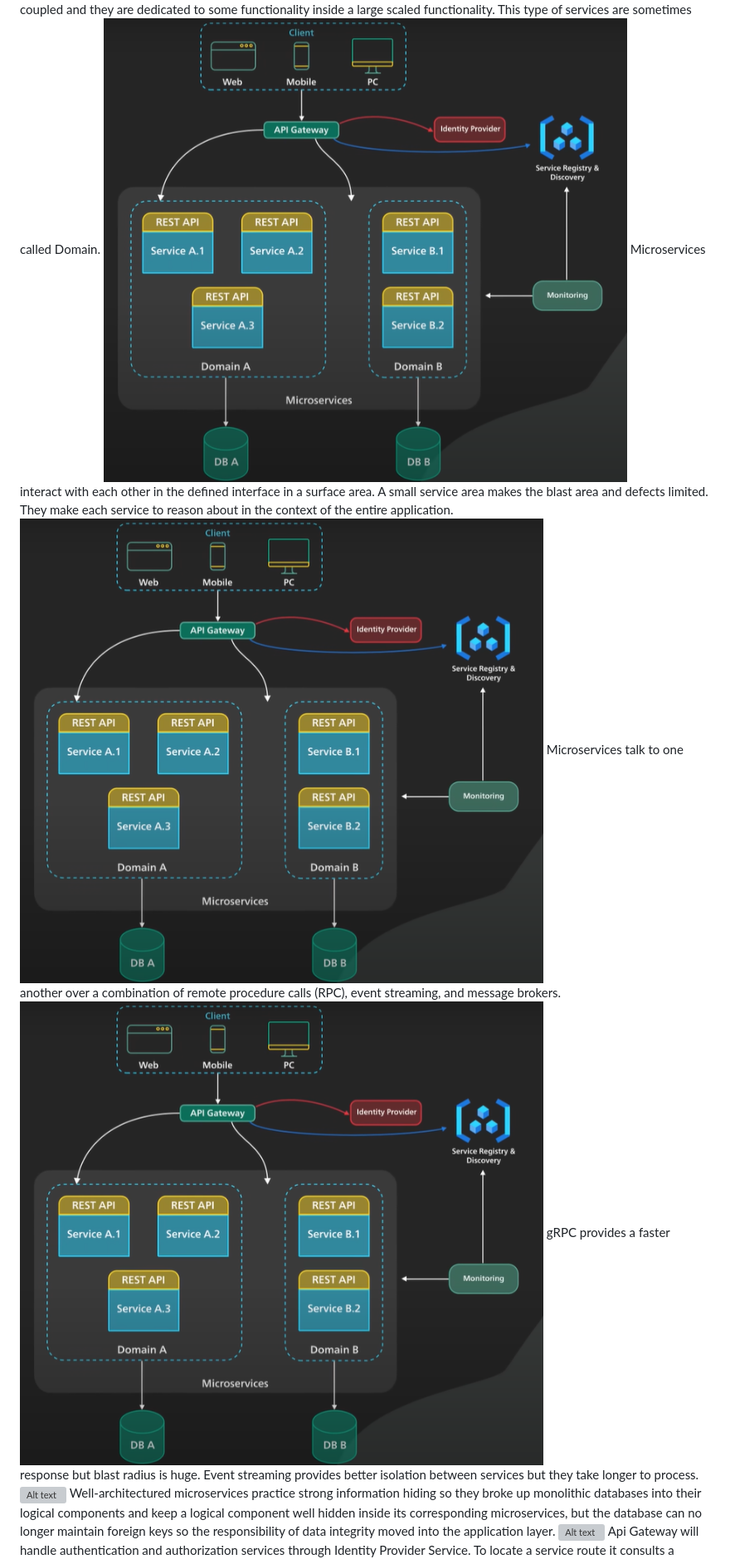
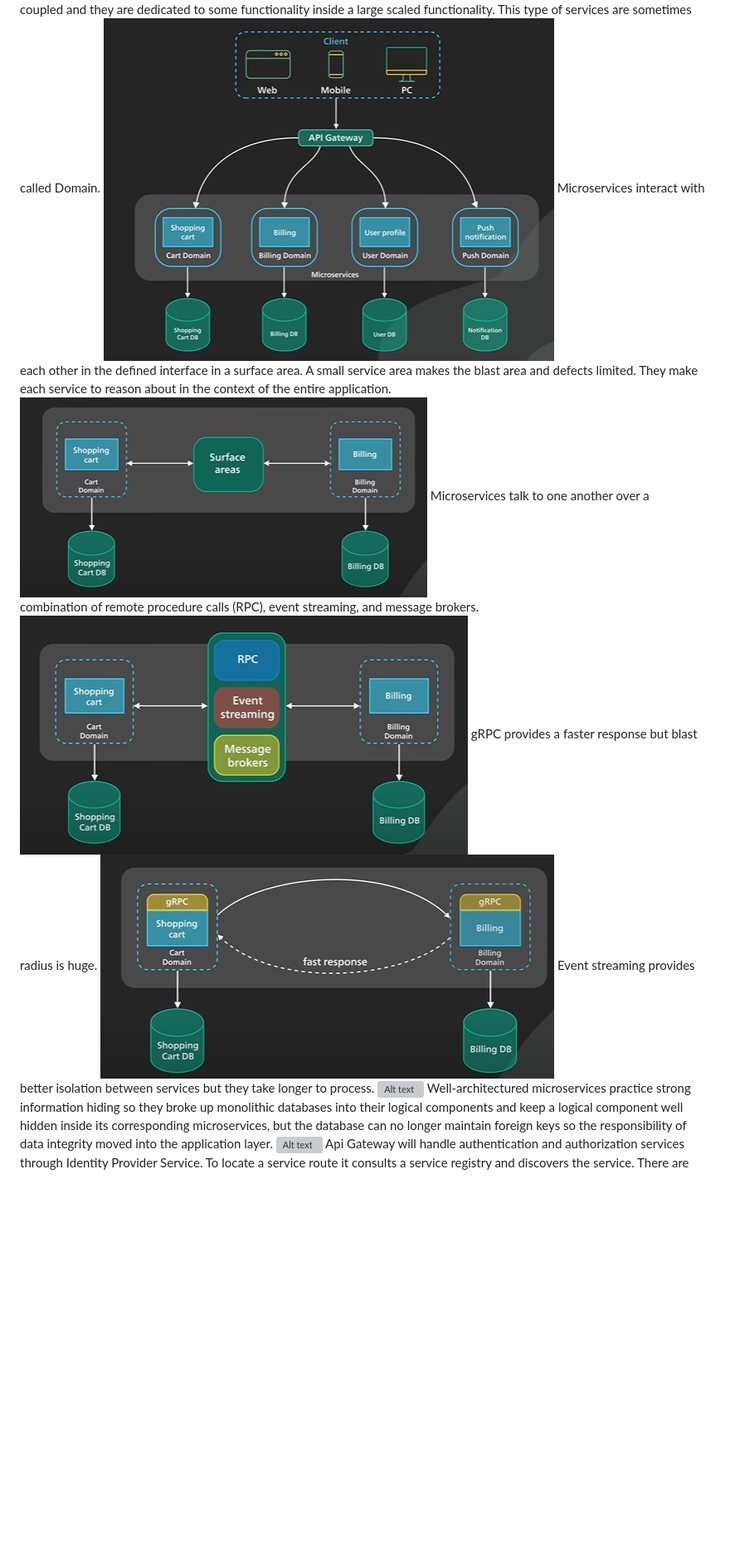
Before and after one commit to anik587/dailyLEARNING, a Markdown page: MicroService/README.md, the part around the change printed below. Shown: that part at 83% size. Rendered like a GitHub page; pictures changed too: MicroService/img/image4.png (added); blank space fills up the shorter version; grey boxes are pictures that could not be loaded.

Commit message:
microservices in progress

```diff
--- a/MicroService/README.md
+++ b/MicroService/README.md
@@ -3,12 +3,13 @@ Microservices architecture enables large teams to build scalable applications th
 Typical microservices look like
 ![Alt text](img/image.png)
 Microservices are loosely coupled and they are dedicated to some functionality inside a large scaled functionality. This type of services are sometimes called Domain.
-![Alt text](img/image.png)
+![Alt text](img/image1.png)
 Microservices interact with each other in the defined interface in a surface area. A small service area makes the blast area and defects limited. They make each service to reason about in the context of the entire application.
-![Alt text](img/image.png)
+![Alt text](img/image2.png)
 Microservices talk to one another over a combination of remote procedure calls (RPC), event streaming, and message brokers.
-![Alt text](img/image.png)
+![Alt text](img/image3.png)
 gRPC provides a faster response but blast radius is huge.
+![Alt text](img/image4.png)
 Event streaming provides better isolation between services but they take longer to process.
-![Alt text](image.png)
+![Alt text](image5.png)
 Well-architectured microservices practice strong information hiding so they broke up monolithic databases into their logical components and keep a logical component well hidden inside its corresponding microservices, but the database can no longer maintain foreign keys so the responsibility of data integrity moved into the application layer.
```
Also changed, not shown: other parts of MicroService/README.md (+3 -3 lines).
